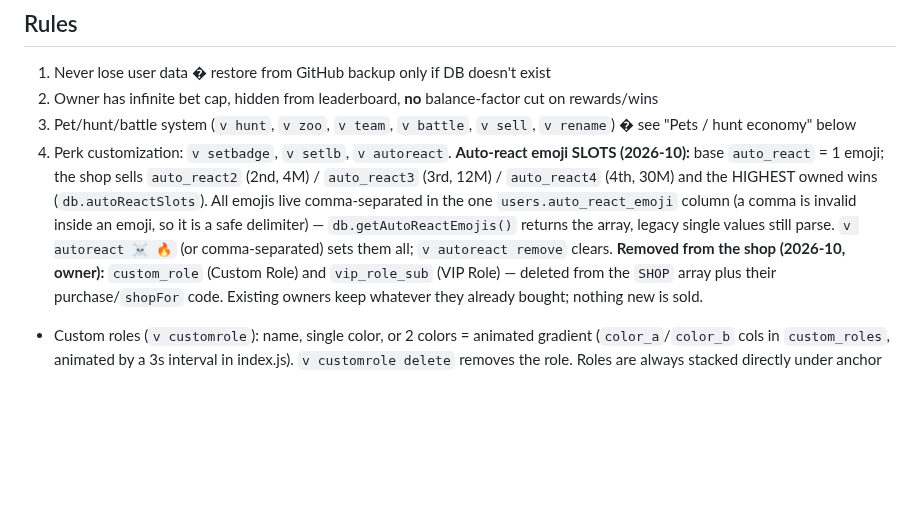
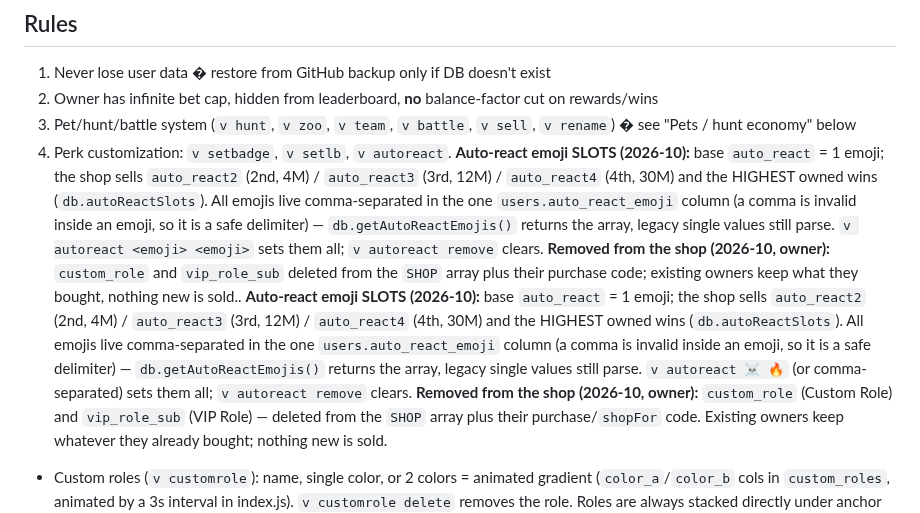
Before and after one commit to yhazmi170-jpg/gambot, a Markdown page: AGENTS.md, the part around the change. GitHub-like rendering; blank space fills up the shorter version.

Commit message:
docs: auto-react slots + shop removals in AGENTS.md

```diff
--- a/AGENTS.md
+++ b/AGENTS.md
@@ -42,7 +42,7 @@
 1. Never lose user data � restore from GitHub backup only if DB doesn't exist
 2. Owner has infinite bet cap, hidden from leaderboard, **no** balance-factor cut on rewards/wins
 3. Pet/hunt/battle system (`v hunt`, `v zoo`, `v team`, `v battle`, `v sell`, `v rename`) � see "Pets / hunt economy" below
-4. Perk customization: `v setbadge`, `v setlb`, `v autoreact`. **Auto-react emoji SLOTS (2026-10):** base `auto_react` = 1 emoji; the shop sells `auto_react2` (2nd, 4M) / `auto_react3` (3rd, 12M) / `auto_react4` (4th, 30M) and the HIGHEST owned wins (`db.autoReactSlots`). All emojis live comma-separated in the one `users.auto_react_emoji` column (a comma is invalid inside an emoji, so it is a safe delimiter) — `db.getAutoReactEmojis()` returns the array, legacy single values still parse. `v autoreact ☠️ 🔥` (or comma-separated) sets them all; `v autoreact remove` clears.
+4. Perk customization: `v setbadge`, `v setlb`, `v autoreact`. **Auto-react emoji SLOTS (2026-10):** base `auto_react` = 1 emoji; the shop sells `auto_react2` (2nd, 4M) / `auto_react3` (3rd, 12M) / `auto_react4` (4th, 30M) and the HIGHEST owned wins (`db.autoReactSlots`). All emojis live comma-separated in the one `users.auto_react_emoji` column (a comma is invalid inside an emoji, so it is a safe delimiter) — `db.getAutoReactEmojis()` returns the array, legacy single values still parse. `v autoreact <emoji> <emoji>` sets them all; `v autoreact remove` clears. **Removed from the shop (2026-10, owner):** `custom_role` and `vip_role_sub` deleted from the `SHOP` array plus their purchase code; existing owners keep what they bought, nothing new is sold.. **Auto-react emoji SLOTS (2026-10):** base `auto_react` = 1 emoji; the shop sells `auto_react2` (2nd, 4M) / `auto_react3` (3rd, 12M) / `auto_react4` (4th, 30M) and the HIGHEST owned wins (`db.autoReactSlots`). All emojis live comma-separated in the one `users.auto_react_emoji` column (a comma is invalid inside an emoji, so it is a safe delimiter) — `db.getAutoReactEmojis()` returns the array, legacy single values still parse. `v autoreact ☠️ 🔥` (or comma-separated) sets them all; `v autoreact remove` clears.
    **Removed from the shop (2026-10, owner):** `custom_role` (Custom Role) and `vip_role_sub` (VIP Role) — deleted from the `SHOP` array plus their purchase/`shopFor` code. Existing owners keep whatever they already bought; nothing new is sold.
 - Custom roles (`v customrole`): name, single color, or 2 colors = animated gradient (`color_a`/`color_b` cols in `custom_roles`, animated by a 3s interval in index.js). `v customrole delete` removes the role. Roles are always stacked directly under anchor role `1535224349965942884` (`positionToAnchor`).
 5. Shop purchase log only if log channel is set (`Aovo log #channel`) � do not flood with every command
```
